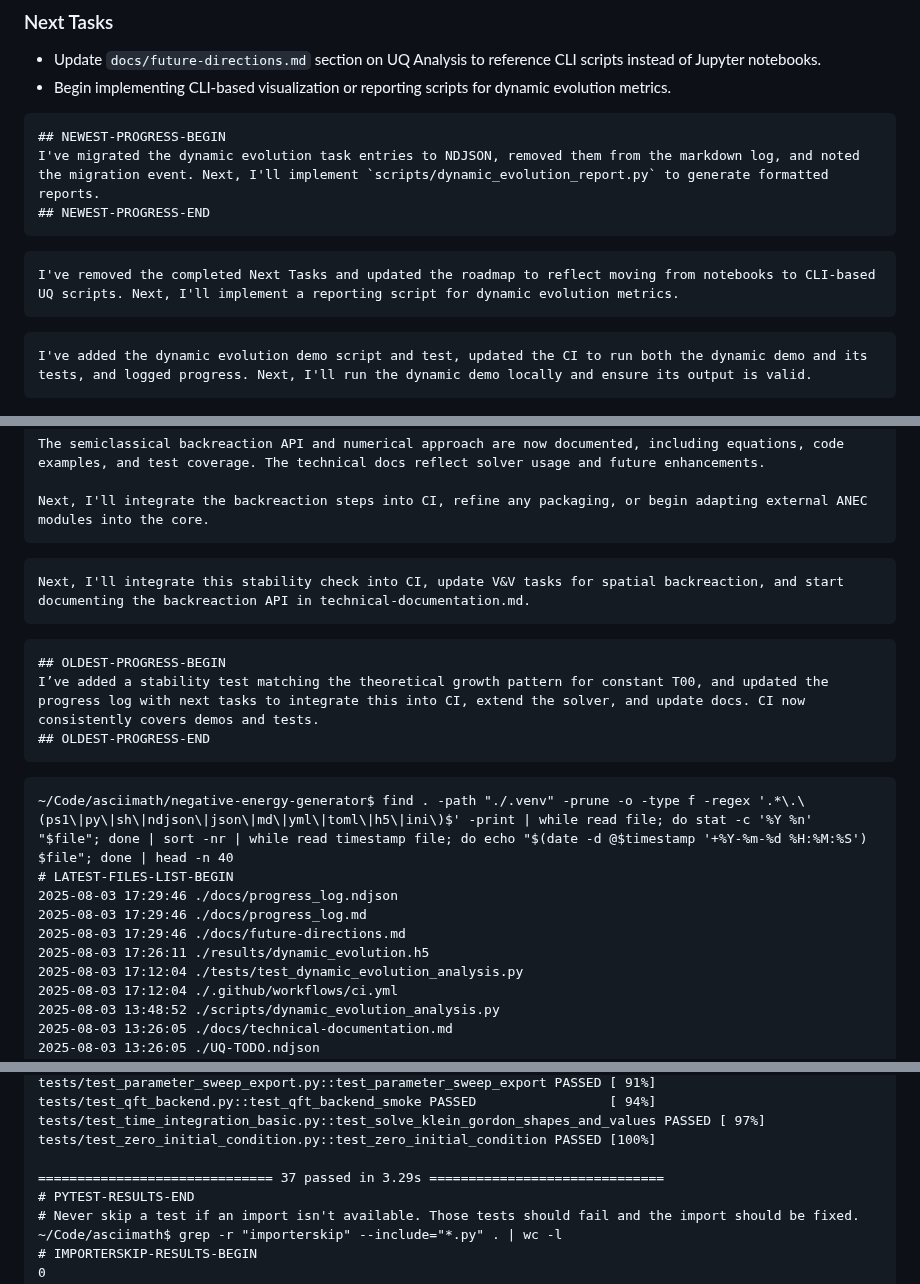
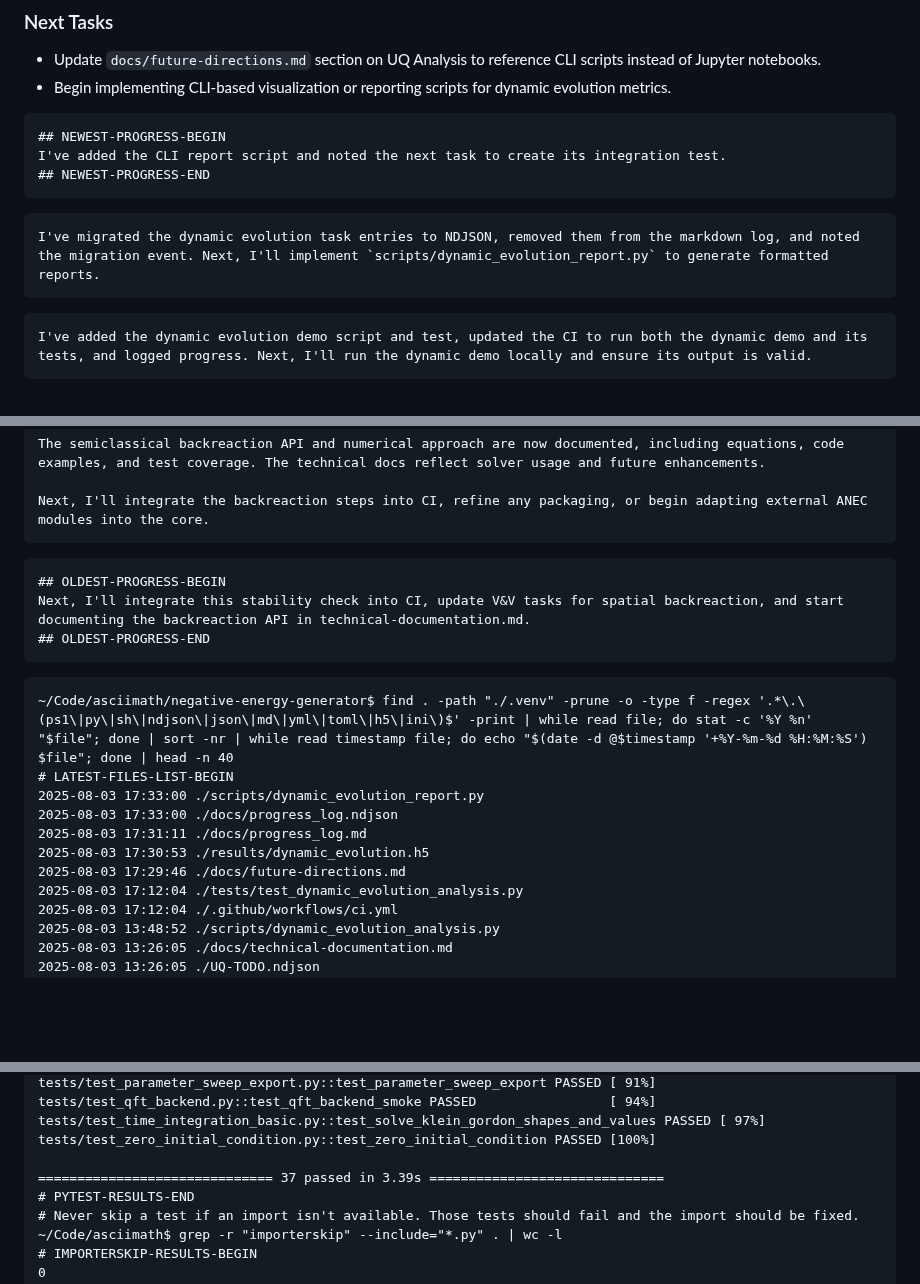
Before and after one commit to arcticoder/negative-energy-generator, a Markdown page: docs/progress_log.md, 3 parts joined by grey strips. Rendered like a GitHub page; blank space fills up the shorter version.

Commit message:
Update progress log to reflect migration of dynamic evolution tasks to NDJSON format and add CLI report script

````diff
--- a/docs/progress_log.md
+++ b/docs/progress_log.md
@@ -149,11 +149,11 @@
 
 ```latest-progress
 ## NEWEST-PROGRESS-BEGIN
-I've migrated the dynamic evolution task entries to NDJSON, removed them from the markdown log, and noted the migration event. Next, I'll implement `scripts/dynamic_evolution_report.py` to generate formatted reports.
+I've added the CLI report script and noted the next task to create its integration test.
 ## NEWEST-PROGRESS-END
 ```
 ```progress
-I've removed the completed Next Tasks and updated the roadmap to reflect moving from notebooks to CLI-based UQ scripts. Next, I'll implement a reporting script for dynamic evolution metrics.
+I've migrated the dynamic evolution task entries to NDJSON, removed them from the markdown log, and noted the migration event. Next, I'll implement `scripts/dynamic_evolution_report.py` to generate formatted reports.
 ```
 ```progress
 I've added the dynamic evolution demo script and test, updated the CI to run both the dynamic demo and its tests, and logged progress. Next, I'll run the dynamic demo locally and ensure its output is valid.
@@ -174,24 +174,20 @@ The semiclassical backreaction API and numerical approach are now documented, in
 
 Next, I'll integrate the backreaction steps into CI, refine any packaging, or begin adapting external ANEC modules into the core.
 ```
-```progress
-Next, I'll integrate this stability check into CI, update V&V tasks for spatial backreaction, and start documenting the backreaction API in technical-documentation.md.
-```
-
-
 ```oldest-progress
 ## OLDEST-PROGRESS-BEGIN
-I’ve added a stability test matching the theoretical growth pattern for constant T00, and updated the progress log with next tasks to integrate this into CI, extend the solver, and update docs. CI now consistently covers demos and tests.
+Next, I'll integrate this stability check into CI, update V&V tasks for spatial backreaction, and start documenting the backreaction API in technical-documentation.md.
 ## OLDEST-PROGRESS-END
 ```
 
 ```file-history
 ~/Code/asciimath/negative-energy-generator$ find . -path "./.venv" -prune -o -type f -regex '.*\.\(ps1\|py\|sh\|ndjson\|json\|md\|yml\|toml\|h5\|ini\)$' -print | while read file; do stat -c '%Y %n' "$file"; done | sort -nr | while read timestamp file; do echo "$(date -d @$timestamp '+%Y-%m-%d %H:%M:%S') $file"; done | head -n 40
 # LATEST-FILES-LIST-BEGIN
-2025-08-03 17:29:46 ./docs/progress_log.ndjson
-2025-08-03 17:29:46 ./docs/progress_log.md
+2025-08-03 17:33:00 ./scripts/dynamic_evolution_report.py
+2025-08-03 17:33:00 ./docs/progress_log.ndjson
+2025-08-03 17:31:11 ./docs/progress_log.md
+2025-08-03 17:30:53 ./results/dynamic_evolution.h5
 2025-08-03 17:29:46 ./docs/future-directions.md
-2025-08-03 17:26:11 ./results/dynamic_evolution.h5
 2025-08-03 17:12:04 ./tests/test_dynamic_evolution_analysis.py
 2025-08-03 17:12:04 ./.github/workflows/ci.yml
 2025-08-03 13:48:52 ./scripts/dynamic_evolution_analysis.py
@@ -339,7 +334,7 @@ tests/test_qft_backend.py::test_qft_backend_smoke PASSED                 [ 94%]
 tests/test_time_integration_basic.py::test_solve_klein_gordon_shapes_and_values PASSED [ 97%]
 tests/test_zero_initial_condition.py::test_zero_initial_condition PASSED [100%]
 
-============================== 37 passed in 3.29s ==============================
+============================== 37 passed in 3.39s ==============================
 # PYTEST-RESULTS-END
 # Never skip a test if an import isn't available. Those tests should fail and the import should be fixed.
 ~/Code/asciimath$ grep -r "importerskip" --include="*.py" . | wc -l
````
Also changed, not shown: other parts of docs/progress_log.md (+0 -1 lines).
